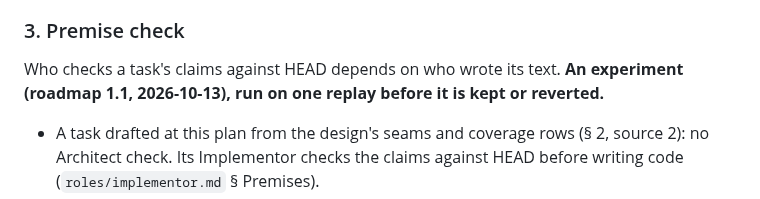
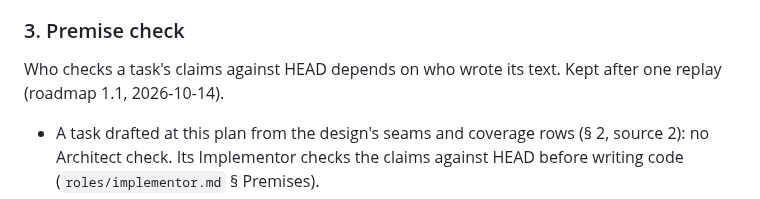
Before and after one commit to moogah/claude_skills, a Markdown page: opsx-orchestrate/flows/plan.md, the part around the change. GitHub-like rendering.

Commit message:
plan § 3: the premise-check split (roadmap 1.1) is kept
Co-Authored-By: Claude Opus 5.5 <noreply@anthropic.com>
Claude-Session: https://claude.ai/code/session_016hFnUpd9VZW4srsZuG2FjF

```diff
--- a/opsx-orchestrate/flows/plan.md
+++ b/opsx-orchestrate/flows/plan.md
@@ -40,7 +40,7 @@ Each candidate cites the seams it implements (`cites_seams`, also carried in sta
 
 ### 3. Premise check
 
-Who checks a task's claims against HEAD depends on who wrote its text. **An experiment (roadmap 1.1, 2026-10-13), run on one replay before it is kept or reverted.**
+Who checks a task's claims against HEAD depends on who wrote its text. Kept after one replay (roadmap 1.1, 2026-10-14).
 
 - A task drafted at this plan from the design's seams and coverage rows (§ 2, source 2): no Architect check. Its Implementor checks the claims against HEAD before writing code (`roles/implementor.md` § Premises).
 - Every other candidate (carried over, a follow-up from a finding, a bug report, a task the user wrote): the Architect check below. When no candidate needs it, the Architect is not spawned and the cycle has no `premise-check.md`.
```
